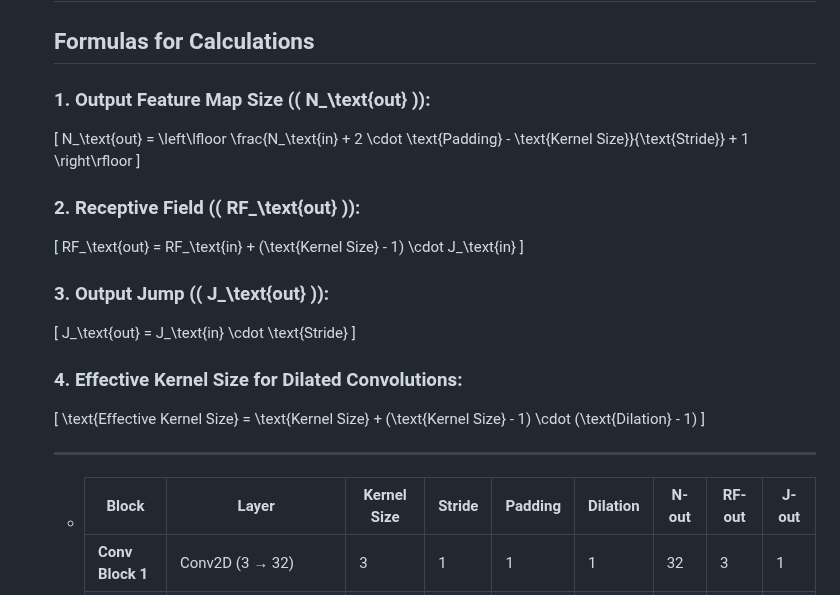
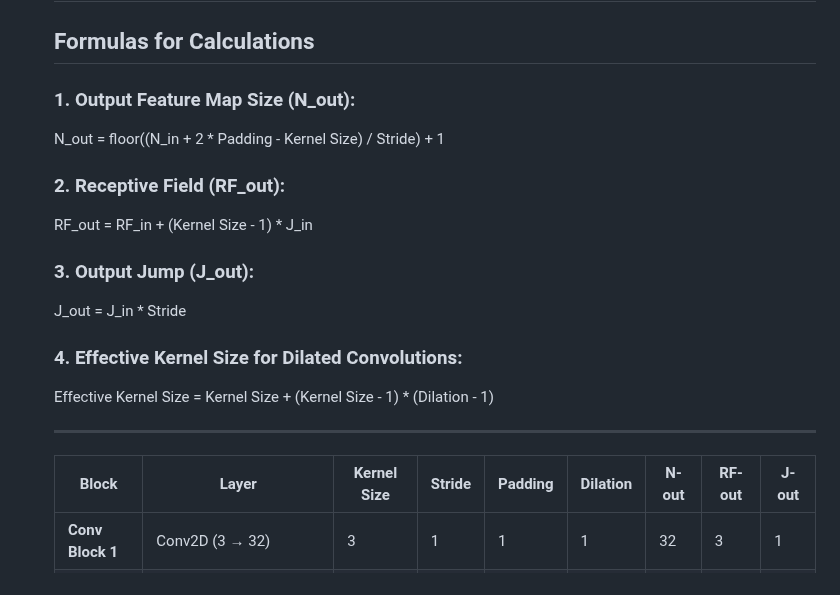
Before and after one commit to kishkath/ERA3, a Markdown page: Session8/README.md, the part around the change. GitHub-like rendering.

```diff
--- a/Session8/README.md
+++ b/Session8/README.md
@@ -59,28 +59,21 @@ use albumentation library and apply:
    --------------------
     ## Formulas for Calculations
 
-    ### 1. Output Feature Map Size (\( N_\text{out} \)):
-    \[
-    N_\text{out} = \left\lfloor \frac{N_\text{in} + 2 \cdot \text{Padding} - \text{Kernel Size}}{\text{Stride}} + 1 \right\rfloor
-    \]
+     ### 1. Output Feature Map Size (N_out):
+     N_out = floor((N_in + 2 * Padding - Kernel Size) / Stride) + 1
 
-    ### 2. Receptive Field (\( RF_\text{out} \)):
-    \[
-    RF_\text{out} = RF_\text{in} + (\text{Kernel Size} - 1) \cdot J_\text{in}
-    \]
+     ### 2. Receptive Field (RF_out):
+     RF_out = RF_in + (Kernel Size - 1) * J_in
 
-    ### 3. Output Jump (\( J_\text{out} \)):
-    \[
-    J_\text{out} = J_\text{in} \cdot \text{Stride}
-    \]
+     ### 3. Output Jump (J_out):
+     J_out = J_in * Stride
 
-    ### 4. Effective Kernel Size for Dilated Convolutions:
-    \[
-    \text{Effective Kernel Size} = \text{Kernel Size} + (\text{Kernel Size} - 1) \cdot (\text{Dilation} - 1)
-    \]
+     ### 4. Effective Kernel Size for Dilated Convolutions:
+     Effective Kernel Size = Kernel Size + (Kernel Size - 1) * (Dilation - 1)
+
 
      ------------------------------------------------------------------------------------------------------------------------------
-   * | Block            | Layer                              | Kernel Size | Stride | Padding | Dilation | N-out | RF-out | J-out |
+     | Block            | Layer                              | Kernel Size | Stride | Padding | Dilation | N-out | RF-out | J-out |
      |------------------|------------------------------------|-------------|--------|---------|----------|-------|--------|-------|
      | **Conv Block 1** | Conv2D (3 → 32)                    | 3           | 1      | 1       | 1        | 32    | 3      | 1     |
      |                  | Conv2D (32 → 64, dilated)          | 3           | 1      | 1       | 2        | 32    | 7      | 1     |
```
